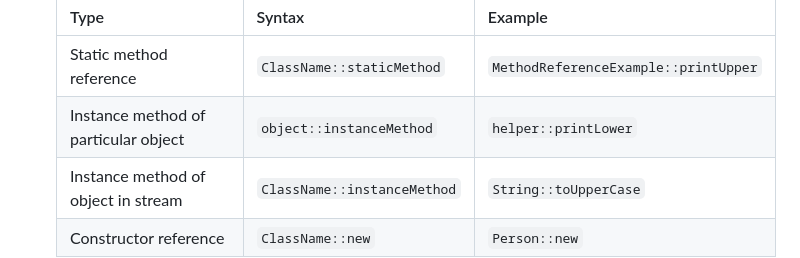
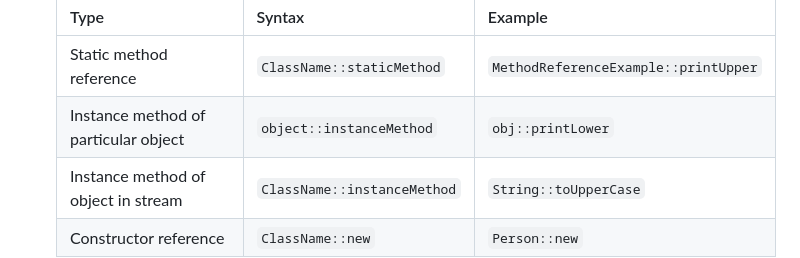
Before and after one commit to ATH25/Java8Plus, a Markdown page: README.md, the part around the change. Rendered like a GitHub page.

Commit message:
Corrected object::instanceMethod example

```diff
--- a/README.md
+++ b/README.md
@@ -103,7 +103,7 @@ This repository contains sample Java programs that explore features introduced i
   | Type                                | Syntax                      | Example                                   |
   |------------------------------------- |-----------------------------|-------------------------------------------|
   | Static method reference              | `ClassName::staticMethod`   | `MethodReferenceExample::printUpper`      |
-  | Instance method of particular object | `object::instanceMethod`    | `helper::printLower`                      |
+  | Instance method of particular object | `object::instanceMethod`    | `obj::printLower`                      |
   | Instance method of object in stream  | `ClassName::instanceMethod` | `String::toUpperCase`                     |
   | Constructor reference                | `ClassName::new`            | `Person::new`                             |
 
```
